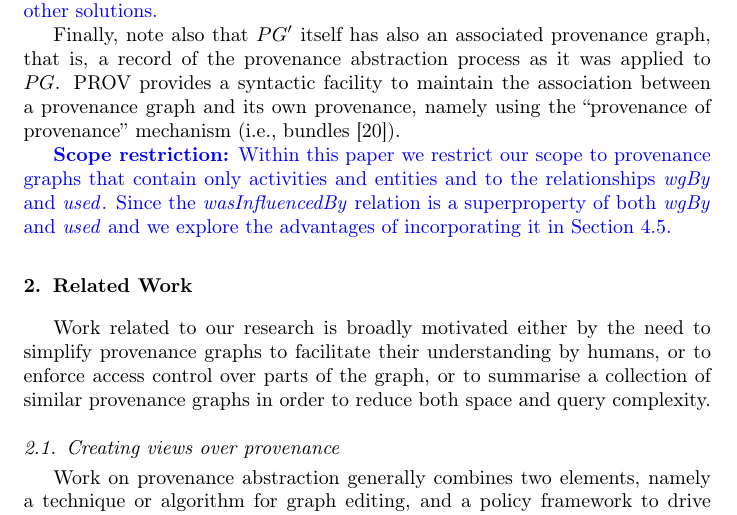
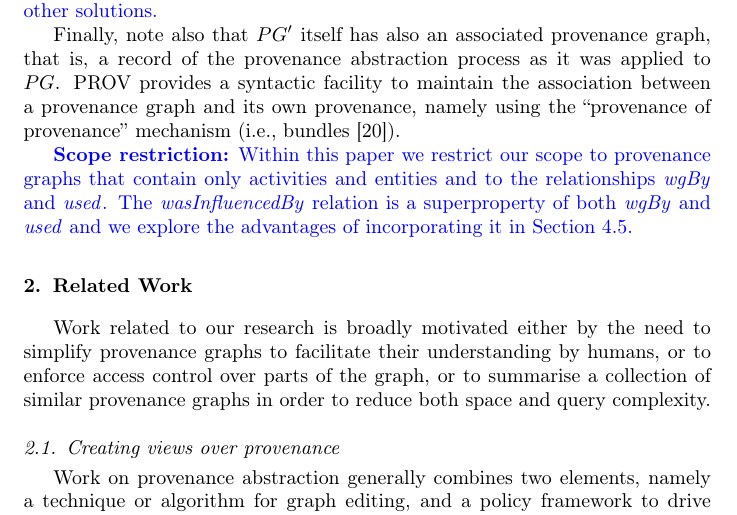
Before and after one commit to PaoloMissier/CEM-DIT, a LaTeX paper (FGCS-2019/abstraction.tex, which reads FGCS-2019/Introduction.tex): part of page 8 of 34, cut so that both start at the same text. Compiled offline with pdfLaTeX.

Commit message:
Introduction.tex - indentifying contributions

```diff
--- a/FGCS-2019/Introduction.tex
+++ b/FGCS-2019/Introduction.tex
@@ -144,7 +144,7 @@ For example, we do not allow ourselves the  luxury of partitioning the set befor
 Finally, note also that $\pg'$ itself has also an associated provenance graph, that is, a record of the provenance abstraction process as it was applied to $\pg$.
 PROV provides a syntactic facility to maintain the association between a provenance graph and its own provenance, namely using the ``provenance of provenance'' mechanism (i.e., bundles~\citep{w3c-prov-dm}).
 
-\jwbtwo{\bf{Scope restriction:}} \jwbtwo{Within this paper we restrict our scope to provenance graphs that contain only activities and entities and to the relationships $\wgby$ and $\used$. Since the $\influence$ relation is a superproperty of both $\wgby$ and $\used$ and  we explore the advantages of incorporating it in Section~\ref{sec:influence}.
+\jwbtwo{\bf{Scope restriction:}} \jwbtwo{Within this paper we restrict our scope to provenance graphs that contain only activities and entities and to the relationships $\wgby$ and $\used$. The $\influence$ relation is a superproperty of both $\wgby$ and $\used$ and  we explore the advantages of incorporating it in Section~\ref{sec:influence}.
 }
 
 %\subsection{A terminological aside.}
```
